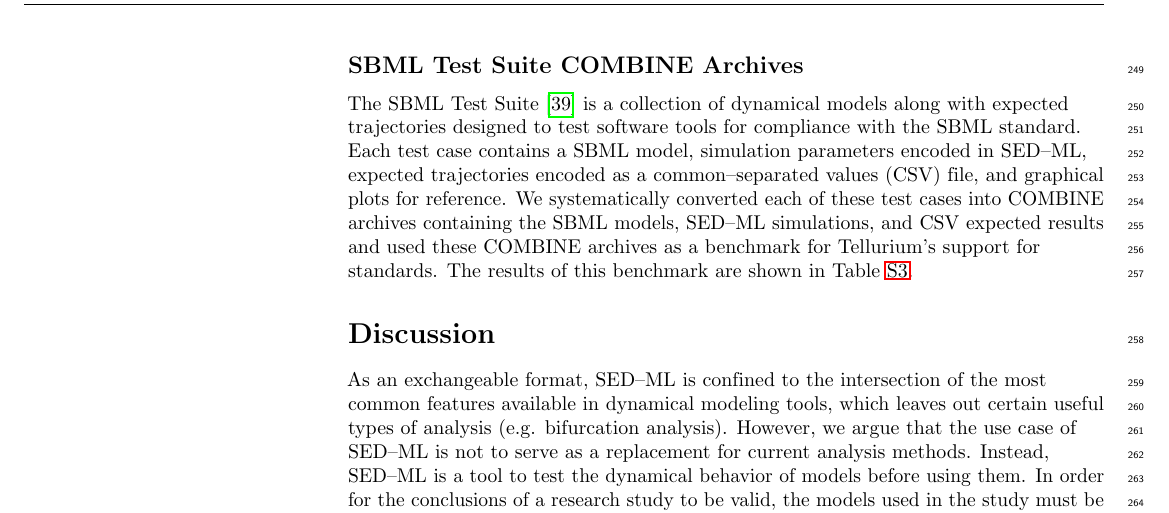
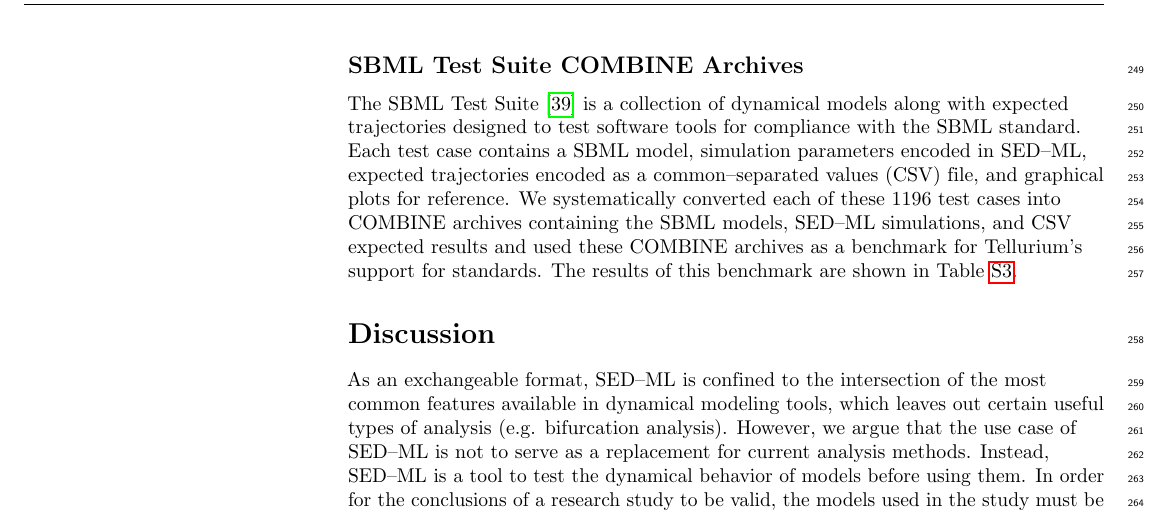
Before and after one commit to 0u812/tellurium-plos-comp-biol2, a LaTeX document (main.tex): part of page 11 of 26, cut so that both start at the same text. Compiled offline with pdfLaTeX.

Commit message:
say how many sbml test cases

```diff
--- a/main.tex
+++ b/main.tex
@@ -446,7 +446,7 @@
 
 \subsection*{SBML Test Suite COMBINE Archives}
 
-The SBML Test Suite \cite{sbmltestsuite} is a collection of dynamical models along with expected trajectories designed to test software tools for compliance with the SBML standard. Each test case contains a SBML model, simulation parameters encoded in SED--ML, expected trajectories encoded as a common--separated values (CSV) file, and graphical plots for reference. We systematically converted each of these test cases into COMBINE archives containing the SBML models, SED--ML simulations, and CSV expected results and used these COMBINE archives as a benchmark for Tellurium's support for standards. The results of this benchmark are shown in Table \ref{sbmlbenchmark}.
+The SBML Test Suite \cite{sbmltestsuite} is a collection of dynamical models along with expected trajectories designed to test software tools for compliance with the SBML standard. Each test case contains a SBML model, simulation parameters encoded in SED--ML, expected trajectories encoded as a common--separated values (CSV) file, and graphical plots for reference. We systematically converted each of these 1196 test cases into COMBINE archives containing the SBML models, SED--ML simulations, and CSV expected results and used these COMBINE archives as a benchmark for Tellurium's support for standards. The results of this benchmark are shown in Table \ref{sbmlbenchmark}.
 
 % Interoperability concerns \& test cases: include all of Frank's models \& expand upon them (especially basic models)
 
```
